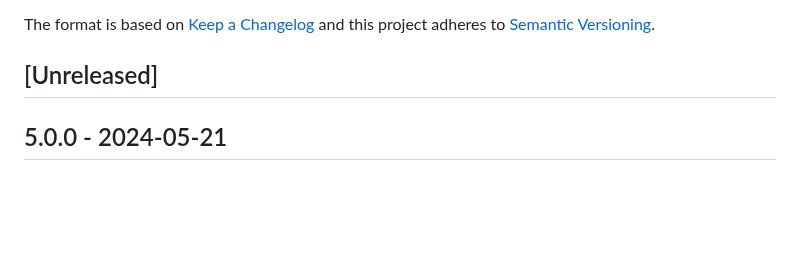
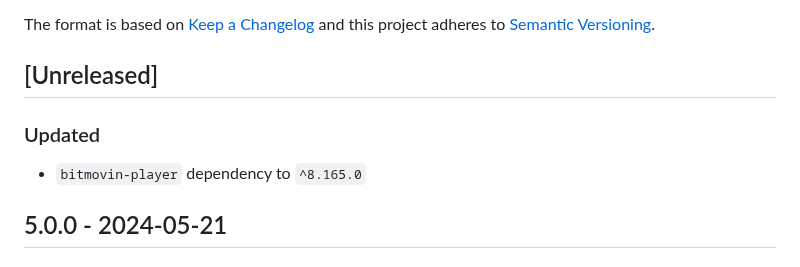
Before and after one commit to bitmovin/bitmovin-player-web-analytics-conviva, a Markdown page: CHANGELOG.md, the part around the change. Rendered like a GitHub page; blank space fills up the shorter version.

```diff
--- a/CHANGELOG.md
+++ b/CHANGELOG.md
@@ -6,6 +6,9 @@ The format is based on [Keep a Changelog](http://keepachangelog.com/)
 and this project adheres to [Semantic Versioning](http://semver.org/).
 
 ## [Unreleased]
+
+### Updated
+- `bitmovin-player` dependency to `^8.165.0`
 
 ## 5.0.0 - 2024-05-21
 ### Added
```
